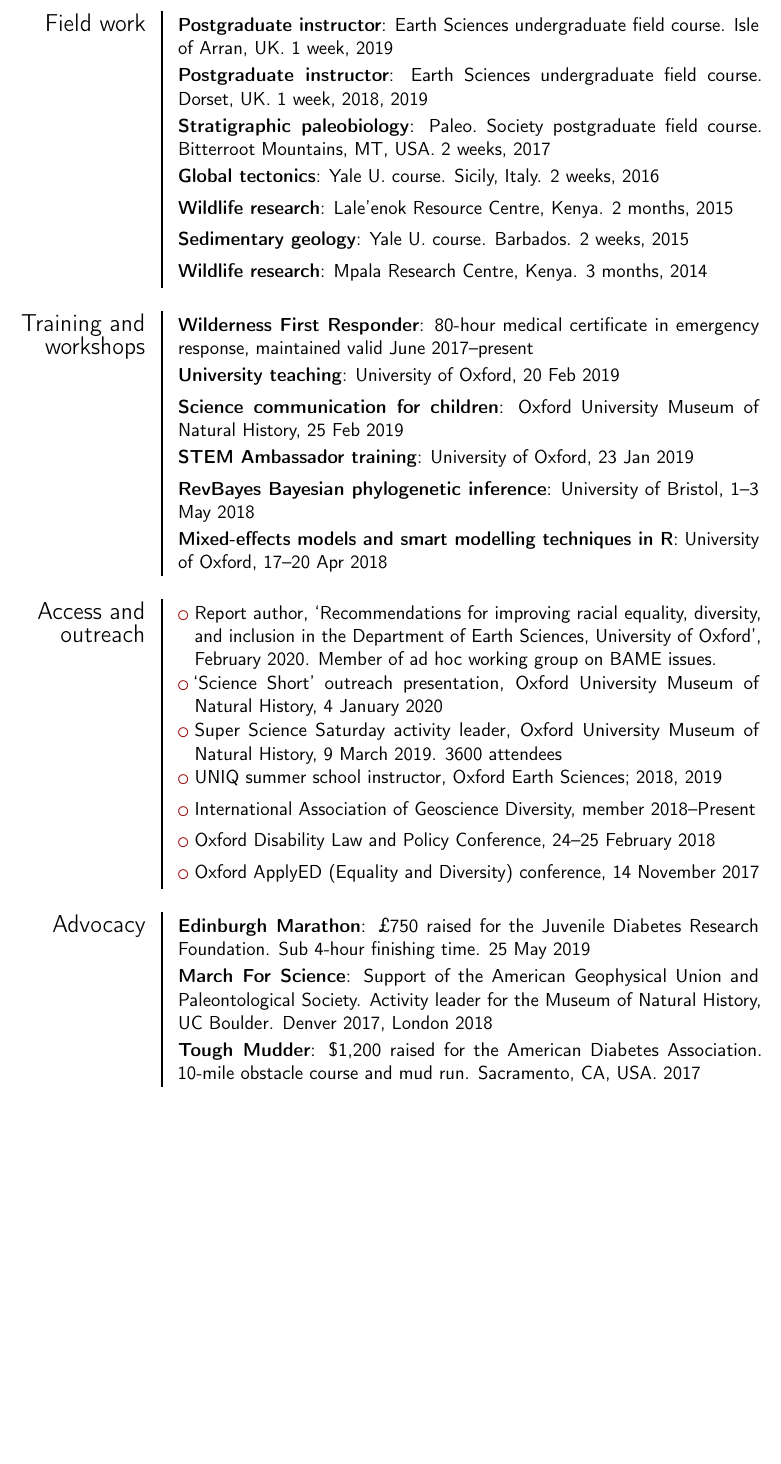
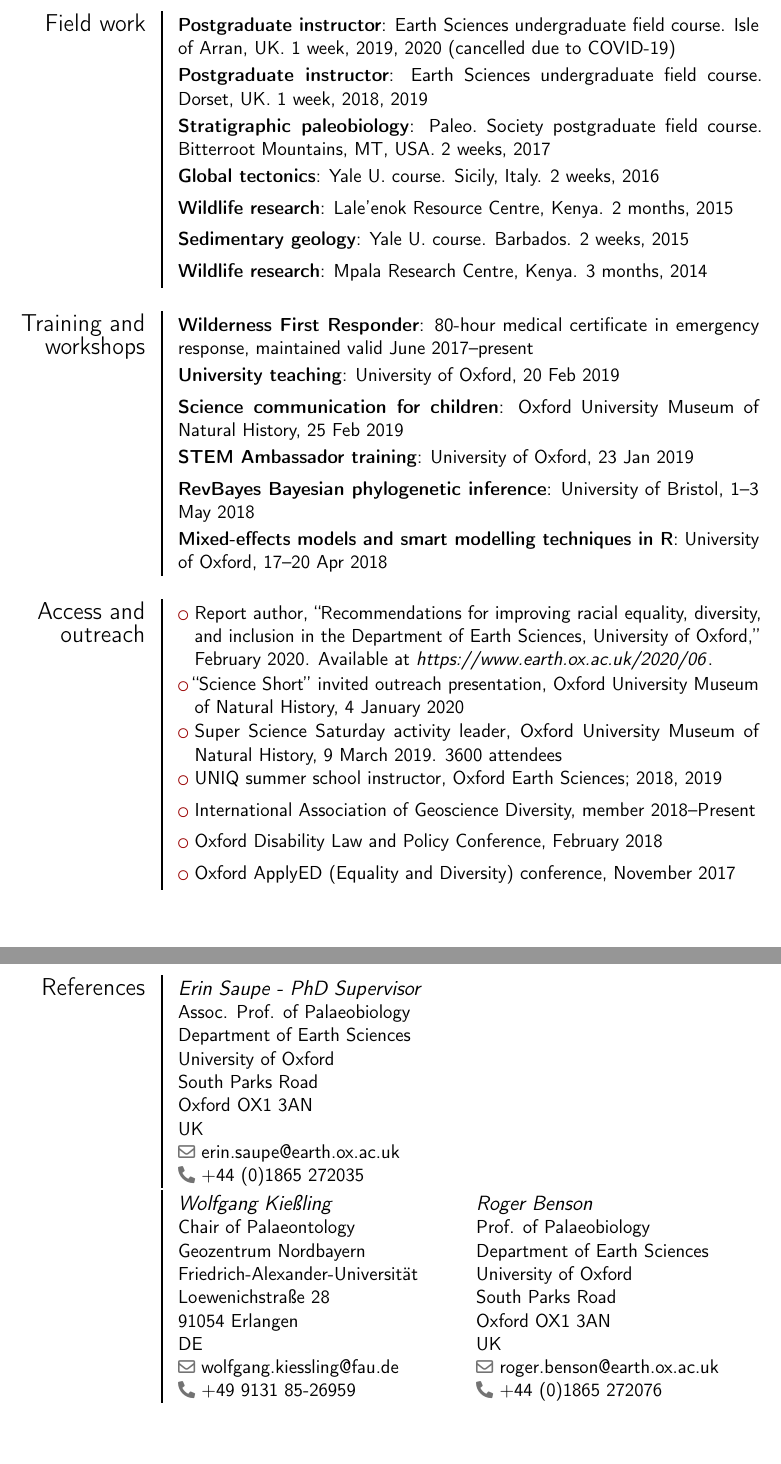
Before and after one commit to GawainAntell/CV, a LaTeX CV (Antell_CV.tex): part of page 4 of 4 before the commit and two parts of pages 4 and 5 of 5 after it, the two joined at a grey line, cut so that both start at the same text, the shorter picture padded with empty space. Compiled offline with pdfLaTeX.

Commit message:
add references

```diff
--- a/Antell_CV.tex
+++ b/Antell_CV.tex
@@ -32,17 +32,18 @@
 \homepage{gwenantell.com}
 %\social[linkedin]{john.doe}
 \social[twitter]{GwenAntell}
-% \social[github]{GwenAntell}
+%\social[github]{GwenAntell}
 % \extrainfo{additional information}
 \photo[64pt][0.4pt]{Antell_profile_small}              % '64pt' is the height the picture must be resized to, 0.4pt is the thickness of the frame around it (put it to 0pt for no frame) and 'picture' is the name of the picture file
 % \quote{Some quote}
 
-\usepackage[backend=bibtex,isbn=false,bibstyle=numeric,sorting=none]{biblatex}
+\usepackage[backend=bibtex, isbn=false, bibstyle=numeric, sorting=none, defernumbers=true, maxbibnames=5]{biblatex}
 \bibliography{presentations_publications.bib}
 
 % bibliography with mutiple entries
 %\usepackage{multibib}
 %\newcites{book,misc}{{Books},{Others}}
+
 %----------------------------------------------------------------------------------
 %            content
 %----------------------------------------------------------------------------------
@@ -131,6 +137,6 @@ Labs, tutorials, and field courses about evolution and past environments.}
 
 \section{Field work}
-\cvitem{Postgraduate instructor}{Earth Sciences undergraduate field course. Isle of Arran, UK. 1 week, 2019}
+\cvitem{Postgraduate instructor}{Earth Sciences undergraduate field course. Isle of Arran, UK. 1 week, 2019, 2020 (cancelled due to COVID-19)}
 \cvitem{Postgraduate instructor}{Earth Sciences undergraduate field course. Dorset, UK. 1 week, 2018, 2019}
 \cvitem{Stratigraphic paleobiology}{Paleo.\ Society postgraduate field course. Bitterroot Mountains, MT, USA. 2 weeks, 2017}
 \cvitem{Global tectonics}{Yale U. course. Sicily, Italy. 2 weeks, 2016}
@@ -147,20 +153,25 @@ Labs, tutorials, and field courses about evolution and past environments.}
 \cvitem{Mixed-effects models and smart modelling techniques in R}{University of Oxford, 17--20 Apr 2018}
 
 \section{Access and outreach}
-\cvlistitem{Report author, `Recommendations for improving racial equality, diversity, and inclusion in the Department of Earth Sciences, University of Oxford', February 2020. Member of ad hoc working group on BAME issues.}
-\cvlistitem{`Science Short' outreach presentation, Oxford University Museum of Natural History, 4 January 2020}
+\cvlistitem{Report author, ``Recommendations for improving racial equality, diversity, and inclusion in the Department of Earth Sciences, University of Oxford,'' February 2020. \href{https://www.earth.ox.ac.uk/2020/06/department-of-earth-sciences-releases-report-of-ad-hoc-working-group-on-bame-issues/}Available at {\textit{https://www.earth.ox.ac.uk/2020/06}}.}
+\cvlistitem{``Science Short'' invited outreach presentation, Oxford University Museum of Natural History, 4 January 2020}
 \cvlistitem{Super Science Saturday activity leader, Oxford University Museum of Natural History, 9 March 2019. 3600 attendees}
 \cvlistitem{UNIQ summer school instructor, Oxford Earth Sciences; 2018, 2019}
 \cvlistitem{International Association of Geoscience Diversity, member 2018--Present}
-\cvlistitem{Oxford Disability Law and Policy Conference, 24--25 February 2018}
-\cvlistitem{Oxford ApplyED (Equality and Diversity) conference, 14 November 2017}
-
-\section{Advocacy}
-\cvitem{Edinburgh Marathon}{\pounds 750 raised for the Juvenile Diabetes Research Foundation. Sub 4-hour finishing time. 25 May 2019}
-\cvitem{March For Science}{Support of the American Geophysical Union and Paleontological Society. Activity leader for the Museum of Natural History, UC Boulder. Denver 2017, London 2018}
-\cvitem{Tough Mudder}{\$1,200 raised for the American Diabetes Association. 10-mile obstacle course and mud run. Sacramento, CA, USA. 2017}
+\cvlistitem{Oxford Disability Law and Policy Conference, February 2018}
+\cvlistitem{Oxford ApplyED (Equality and Diversity) conference, November 2017}
 
 \clearpage
+
+\section{References}
+\begin{cvcolumns}
+  \cvcolumn{Erin Saupe - PhD Supervisor}{Assoc. Prof. of Palaeobiology\\ Department of Earth Sciences\\ University of Oxford\\ South Parks Road\\ Oxford OX1 3AN\\ UK\\ \emailsymbol erin.saupe@earth.ox.ac.uk\\ \phonesymbol $+$44 (0)1865 272035}
+\end{cvcolumns}
+
+\begin{cvcolumns}
+  \cvcolumn{Wolfgang Kie{\ss}ling}{Chair of Palaeontology\\ Geozentrum Nordbayern\\ Friedrich-Alexander-Universit\"at\\ Loewenichstra{\ss}e 28\\ 91054 Erlangen\\ DE\\ \emailsymbol wolfgang.kiessling@fau.de\\ \phonesymbol $+$49 9131 85-26959}
+  \cvcolumn{Roger Benson}{Prof. of Palaeobiology\\ Department of Earth Sciences\\ University of Oxford\\ South Parks Road\\ Oxford OX1 3AN\\ UK\\ \emailsymbol roger.benson@earth.ox.ac.uk\\ \phonesymbol $+$44 (0)1865 272076}
+\end{cvcolumns}
 
 \end{document}
 
```
Also changed, not shown: Antell_CV.pdf, Antell_CV.tex (35 more changed lines).
